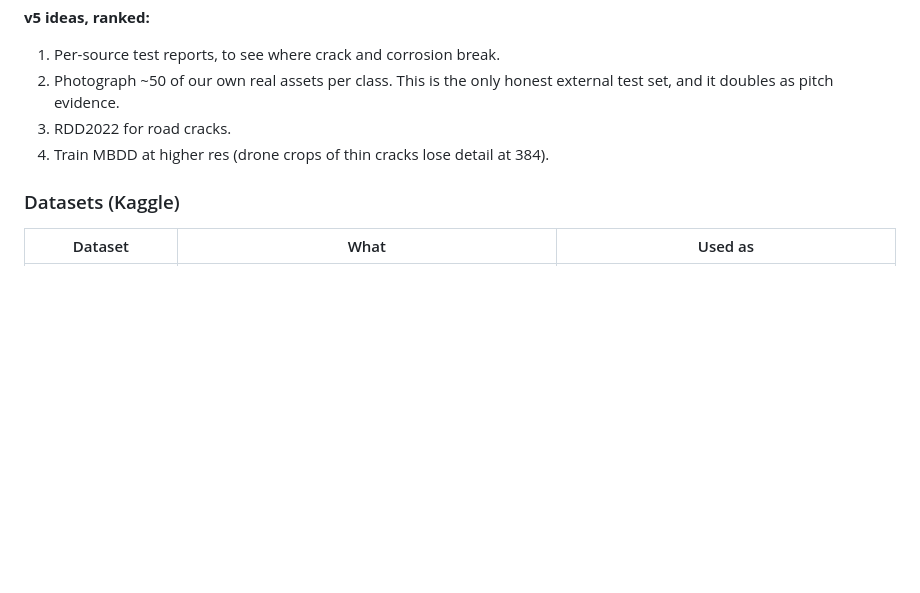
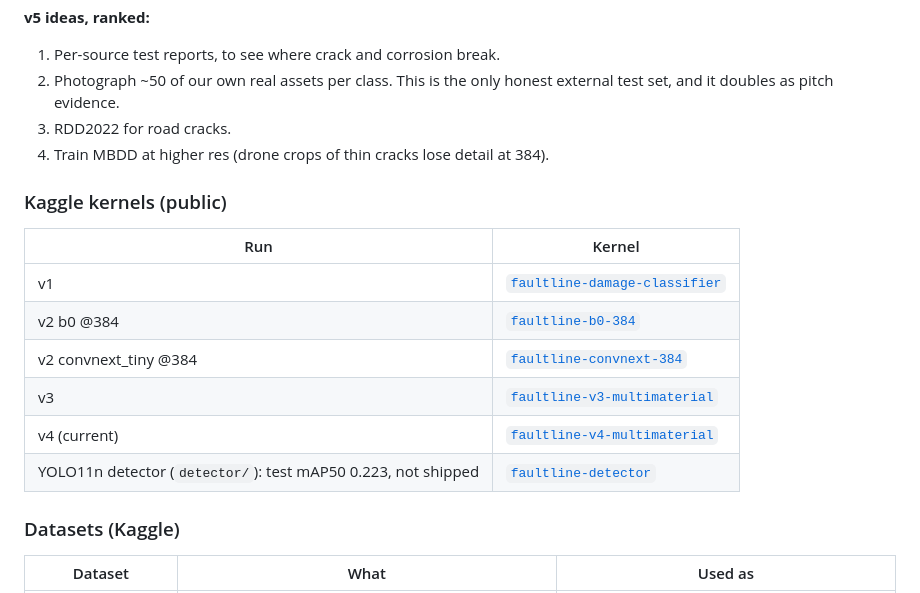
Before and after one commit to DY0810/origin-hackathon, a Markdown page: ml/README.md, the part around the change. Drawn GitHub-style; blank space fills up the shorter version.

Commit message:
Link public Kaggle kernels in ml/README.md
Co-Authored-By: Claude Opus 5.5 <noreply@anthropic.com>

```diff
--- a/ml/README.md
+++ b/ml/README.md
@@ -95,6 +95,17 @@ Fixes:
 3. RDD2022 for road cracks.
 4. Train MBDD at higher res (drone crops of thin cracks lose detail at 384).
 
+### Kaggle kernels (public)
+
+| Run | Kernel |
+|---|---|
+| v1 | [`faultline-damage-classifier`](https://www.kaggle.com/code/dongyeop0810/faultline-damage-classifier) |
+| v2 b0 @384 | [`faultline-b0-384`](https://www.kaggle.com/code/dongyeop0810/faultline-b0-384) |
+| v2 convnext_tiny @384 | [`faultline-convnext-384`](https://www.kaggle.com/code/dongyeop0810/faultline-convnext-384) |
+| v3 | [`faultline-v3-multimaterial`](https://www.kaggle.com/code/dongyeop0810/faultline-v3-multimaterial) |
+| v4 (current) | [`faultline-v4-multimaterial`](https://www.kaggle.com/code/dongyeop0810/faultline-v4-multimaterial) |
+| YOLO11n detector (`detector/`): test mAP50 0.223, not shipped | [`faultline-detector`](https://www.kaggle.com/code/dongyeop0810/faultline-detector) |
+
 ### Datasets (Kaggle)
 
 | Dataset | What | Used as |
```
